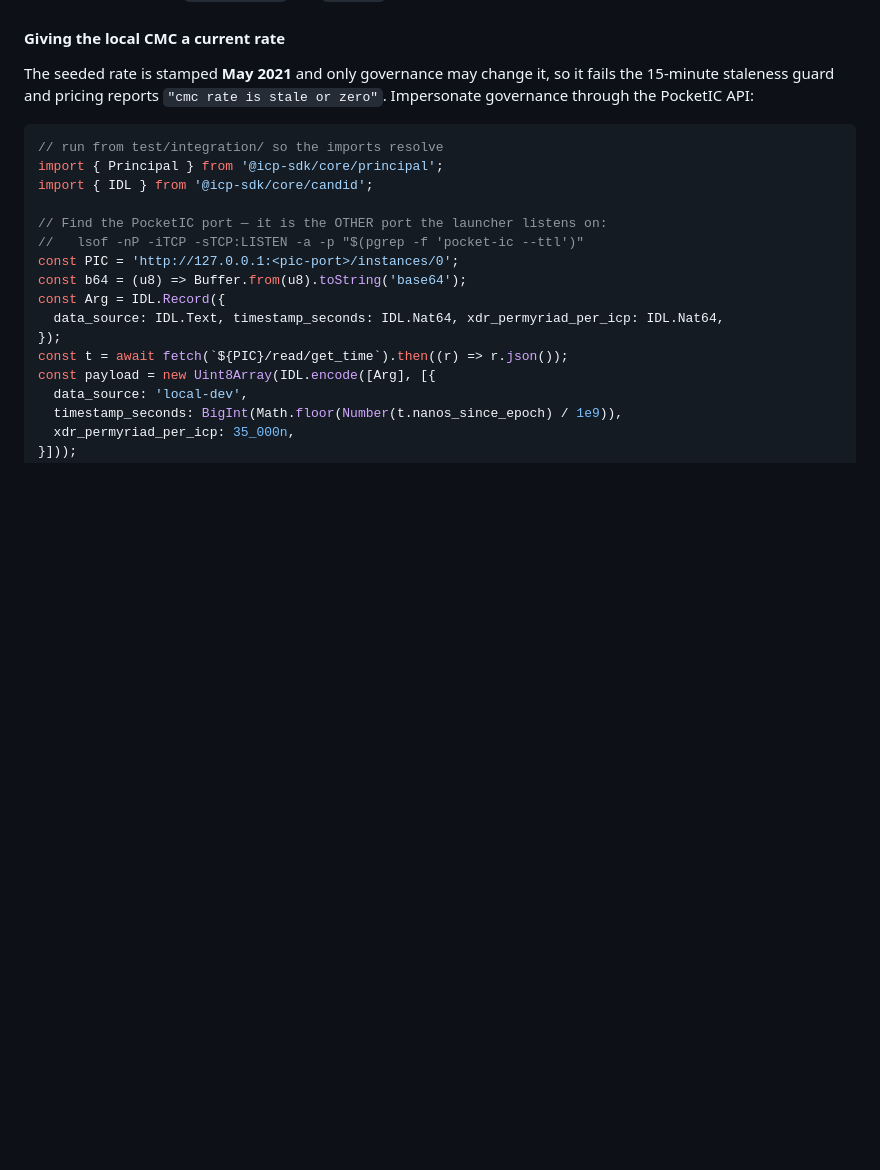
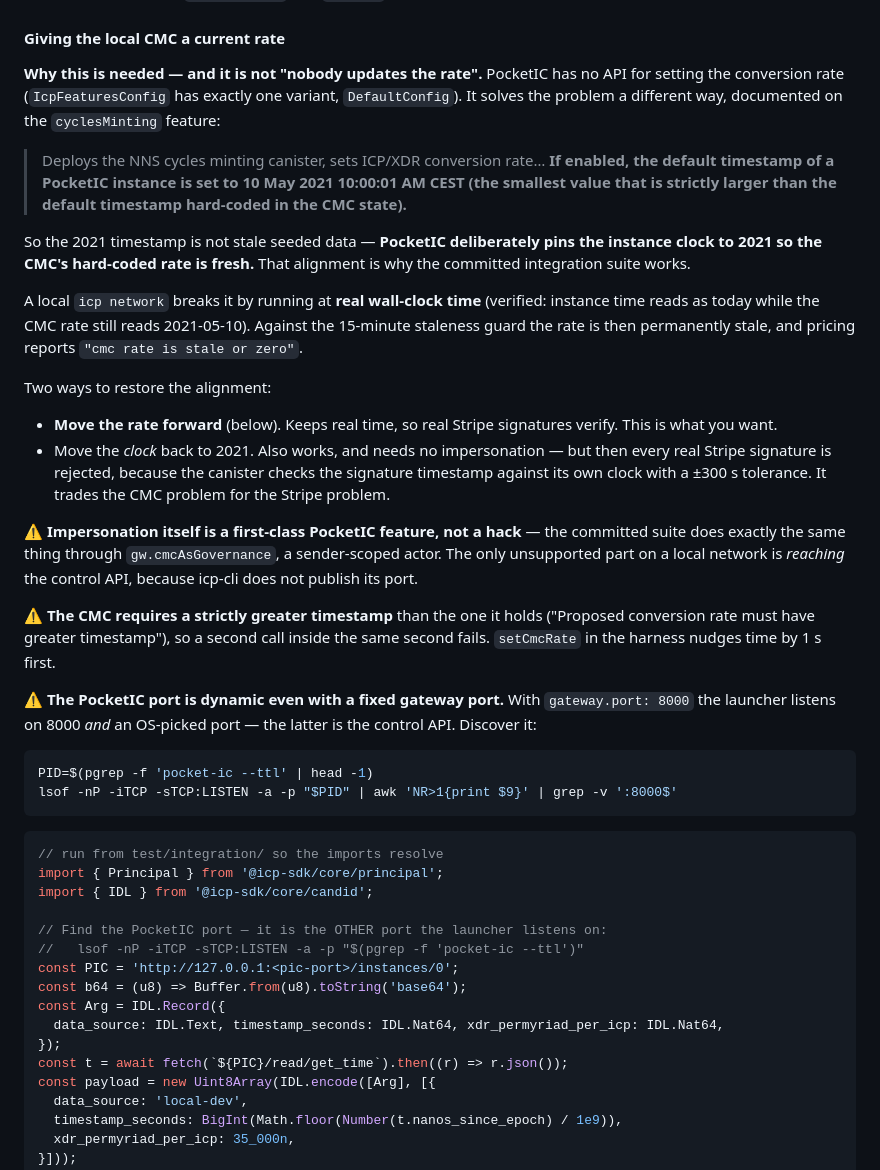
Before and after one commit to marc0olo/cyclepay, a Markdown page: docs/SANDBOX-TESTPLAN.md, the part around the change. Rendered like a GitHub page; blank space fills up the shorter version.

Commit message:
docs: correct why the local CMC rate is stale
Checked whether PocketIC exposes a conversion-rate API. It does not —
`IcpFeaturesConfig` has exactly one variant, `DefaultConfig`. But the answer
corrected my explanation of the problem.

The `cyclesMinting` feature docs say: enabling it 'sets ICP/XDR conversion rate'
and **pins the instance's default timestamp to 10 May 2021 10:00:01 CEST — the
smallest value strictly larger than the timestamp hard-coded in the CMC state.**

So the 2021 timestamp is not stale seeded data. PocketIC deliberately aligns the
clock with the CMC's hard-coded rate, and that alignment is why the committed suite
works at all. A local `icp network` breaks it by running at real wall-clock time —
verified: instance time reads today, the CMC rate still reads 2021-05-10.

I had described the cause as 'nothing pushes rate updates locally'. Mechanically the
symptom was right, but the cause is the clock, not a missing updater — and that
matters, because it reveals a second fix (move the clock back instead of the rate)
and explains why the test suite never hits it.

Also corrected: I called governance impersonation unsupported. Impersonation is
first-class in PocketIC — the committed suite uses it via gw.cmcAsGovernance. Only
*reaching* the control API on an icp-cli network is unsupported, since the port is
not published. Documented how to discover it, and that it stays OS-picked even with
gateway.port fixed at 8000.

Recorded two traps the harness already knew: the CMC needs a strictly-greater
timestamp, and moving the clock back to 2021 breaks every real Stripe signature.

Co-Authored-By: Claude Opus 5 (1M context) <noreply@anthropic.com>

````diff
--- a/docs/SANDBOX-TESTPLAN.md
+++ b/docs/SANDBOX-TESTPLAN.md
@@ -79,9 +79,51 @@ reach `delivered`. `process_order` kicks the mint without waiting for the sweep.
 
 #### Giving the local CMC a current rate
 
-The seeded rate is stamped **May 2021** and only governance may change it, so it
-fails the 15-minute staleness guard and pricing reports
-`"cmc rate is stale or zero"`. Impersonate governance through the PocketIC API:
+**Why this is needed — and it is not "nobody updates the rate".** PocketIC has no
+API for setting the conversion rate (`IcpFeaturesConfig` has exactly one variant,
+`DefaultConfig`). It solves the problem a different way, documented on the
+`cyclesMinting` feature:
+
+> Deploys the NNS cycles minting canister, sets ICP/XDR conversion rate… **If
+> enabled, the default timestamp of a PocketIC instance is set to 10 May 2021
+> 10:00:01 AM CEST (the smallest value that is strictly larger than the default
+> timestamp hard-coded in the CMC state).**
+
+So the 2021 timestamp is not stale seeded data — **PocketIC deliberately pins the
+instance clock to 2021 so the CMC's hard-coded rate is fresh.** That alignment is
+why the committed integration suite works.
+
+A local `icp network` breaks it by running at **real wall-clock time** (verified:
+instance time reads as today while the CMC rate still reads 2021-05-10). Against the
+15-minute staleness guard the rate is then permanently stale, and pricing reports
+`"cmc rate is stale or zero"`.
+
+Two ways to restore the alignment:
+
+- **Move the rate forward** (below). Keeps real time, so real Stripe signatures
+  verify. This is what you want.
+- Move the *clock* back to 2021. Also works, and needs no impersonation — but then
+  every real Stripe signature is rejected, because the canister checks the signature
+  timestamp against its own clock with a ±300 s tolerance. It trades the CMC problem
+  for the Stripe problem.
+
+⚠️ **Impersonation itself is a first-class PocketIC feature, not a hack** — the
+committed suite does exactly the same thing through `gw.cmcAsGovernance`, a
+sender-scoped actor. The only unsupported part on a local network is *reaching* the
+control API, because icp-cli does not publish its port.
+
+⚠️ **The CMC requires a strictly greater timestamp** than the one it holds
+("Proposed conversion rate must have greater timestamp"), so a second call inside the
+same second fails. `setCmcRate` in the harness nudges time by 1 s first.
+
+⚠️ **The PocketIC port is dynamic even with a fixed gateway port.** With
+`gateway.port: 8000` the launcher listens on 8000 *and* an OS-picked port — the
+latter is the control API. Discover it:
+
+```sh
+PID=$(pgrep -f 'pocket-ic --ttl' | head -1)
+lsof -nP -iTCP -sTCP:LISTEN -a -p "$PID" | awk 'NR>1{print $9}' | grep -v ':8000$'
+```
 
 ```js
 // run from test/integration/ so the imports resolve
````
